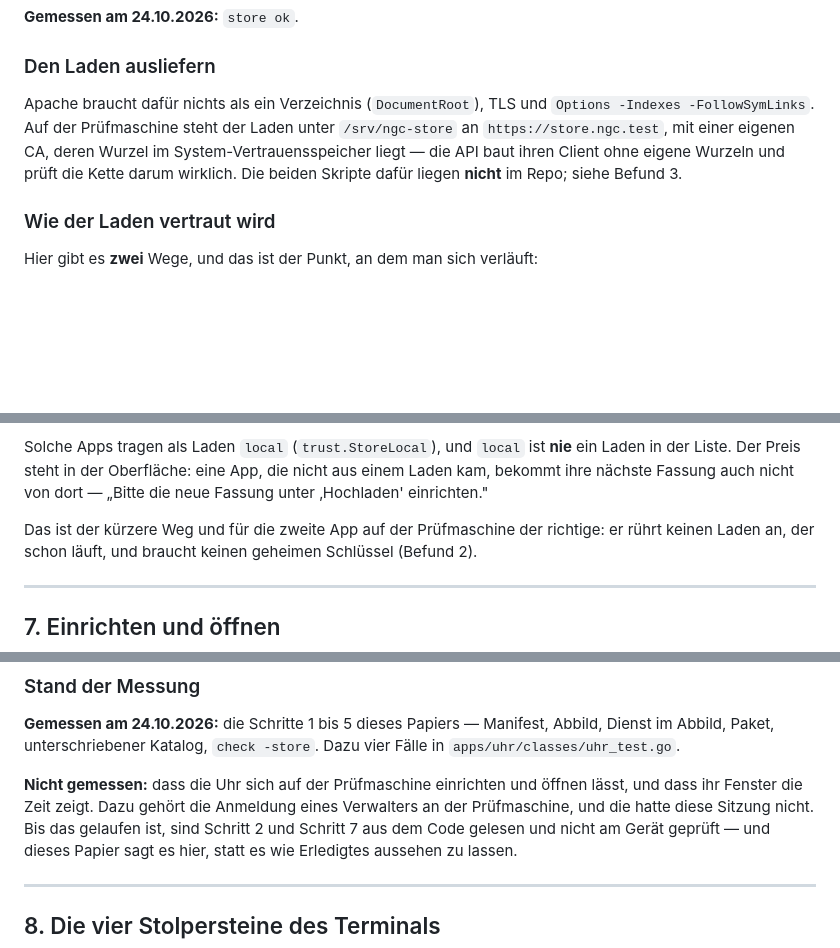
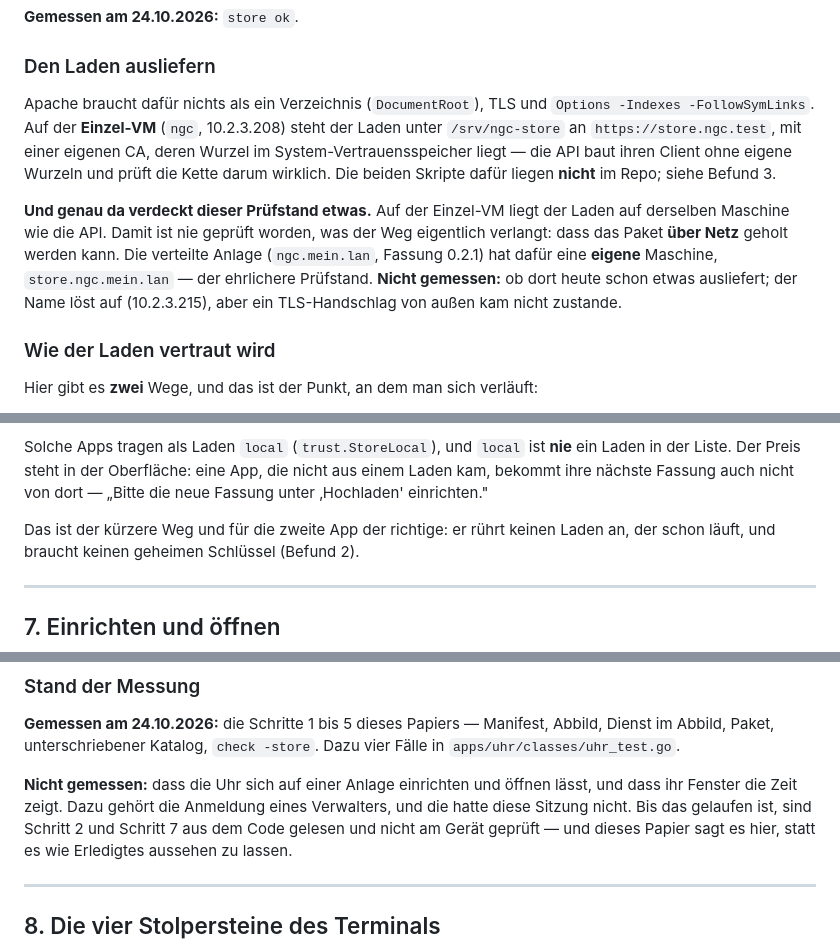
Before and after one commit to sorglos-it/nextgencloud, a Markdown page: docs/app-weg.md, 3 parts joined by grey strips. Rendered like a GitHub page; blank space fills up the shorter version.

```diff
--- a/docs/app-weg.md
+++ b/docs/app-weg.md
@@ -365,10 +398,17 @@ go run ./apps/cli check -store uhr-probe /pfad/laden
 ### Den Laden ausliefern
 
 Apache braucht dafür nichts als ein Verzeichnis (`DocumentRoot`), TLS und
-`Options -Indexes -FollowSymLinks`. Auf der Prüfmaschine steht der Laden unter
-`/srv/ngc-store` an `https://store.ngc.test`, mit einer eigenen CA, deren Wurzel im
+`Options -Indexes -FollowSymLinks`. Auf der **Einzel-VM** (`ngc`, 10.2.3.208) steht der Laden
+unter `/srv/ngc-store` an `https://store.ngc.test`, mit einer eigenen CA, deren Wurzel im
 System-Vertrauensspeicher liegt — die API baut ihren Client ohne eigene Wurzeln und prüft die
 Kette darum wirklich. Die beiden Skripte dafür liegen **nicht** im Repo; siehe Befund 3.
+
+**Und genau da verdeckt dieser Prüfstand etwas.** Auf der Einzel-VM liegt der Laden auf
+derselben Maschine wie die API. Damit ist nie geprüft worden, was der Weg eigentlich verlangt:
+dass das Paket **über Netz** geholt werden kann. Die verteilte Anlage (`ngc.mein.lan`, Fassung
+0.2.1) hat dafür eine **eigene** Maschine, `store.ngc.mein.lan` — der ehrlichere Prüfstand.
+**Nicht gemessen:** ob dort heute schon etwas ausliefert; der Name löst auf (10.2.3.215), aber
+ein TLS-Handschlag von außen kam nicht zustande.
 
 ### Wie der Laden vertraut wird
 
@@ -398,7 +438,7 @@ Solche Apps tragen als Laden `local` (`trust.StoreLocal`), und `local` ist **nie
 der Liste. Der Preis steht in der Oberfläche: eine App, die nicht aus einem Laden kam, bekommt
 ihre nächste Fassung auch nicht von dort — „Bitte die neue Fassung unter ‚Hochladen' einrichten."
 
-Das ist der kürzere Weg und für die zweite App auf der Prüfmaschine der richtige: er rührt
+Das ist der kürzere Weg und für die zweite App der richtige: er rührt
 keinen Laden an, der schon läuft, und braucht keinen geheimen Schlüssel (Befund 2).
 
 ---
@@ -424,9 +464,9 @@ darf, entscheidet niemand automatisch.
 Abbild, Paket, unterschriebener Katalog, `check -store`. Dazu vier Fälle in
 `apps/uhr/classes/uhr_test.go`.
 
-**Nicht gemessen:** dass die Uhr sich auf der Prüfmaschine einrichten und öffnen lässt, und
-dass ihr Fenster die Zeit zeigt. Dazu gehört die Anmeldung eines Verwalters an der
-Prüfmaschine, und die hatte diese Sitzung nicht. Bis das gelaufen ist, sind Schritt 2 und
+**Nicht gemessen:** dass die Uhr sich auf einer Anlage einrichten und öffnen lässt, und dass
+ihr Fenster die Zeit zeigt. Dazu gehört die Anmeldung eines Verwalters, und die hatte diese
+Sitzung nicht. Bis das gelaufen ist, sind Schritt 2 und
 Schritt 7 aus dem Code gelesen und nicht am Gerät geprüft — und dieses Papier sagt es hier,
 statt es wie Erledigtes aussehen zu lassen.
 
```
Also changed, not shown: other parts of docs/app-weg.md (+42 -9 lines).
